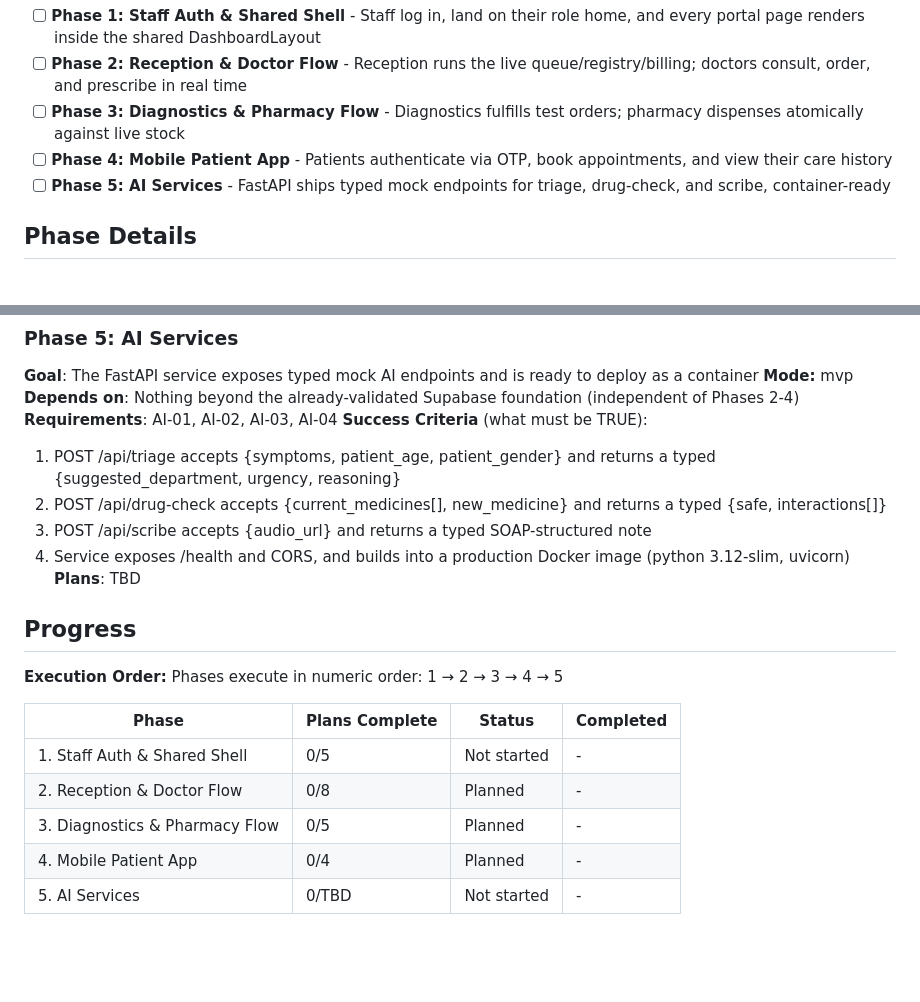
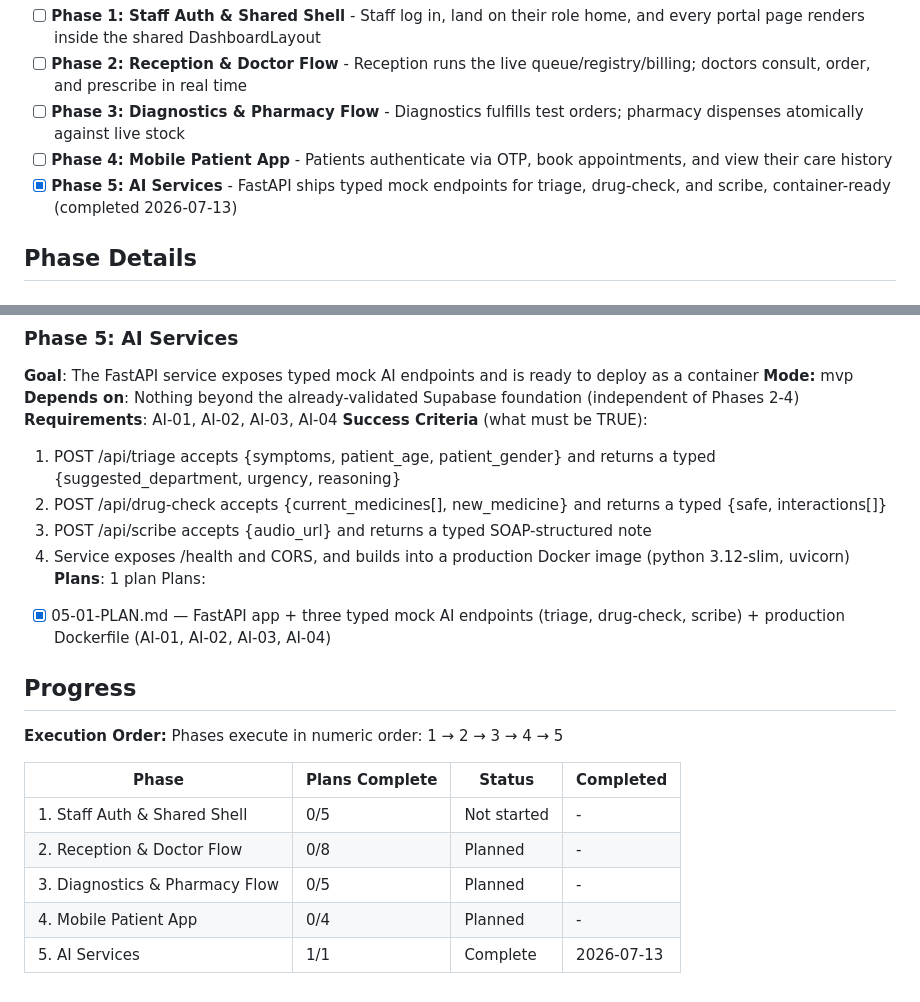
Before and after one commit to ojasshelke46/LIGHT-HEALTHCARE, a Markdown page: .planning/ROADMAP.md, 2 parts joined by grey strips. Rendered like a GitHub page; blank space fills up the shorter version.

```diff
--- a/.planning/ROADMAP.md
+++ b/.planning/ROADMAP.md
@@ -16,7 +16,7 @@ Decimal phases appear between their surrounding integers in numeric order.
 - [ ] **Phase 2: Reception & Doctor Flow** - Reception runs the live queue/registry/billing; doctors consult, order, and prescribe in real time
 - [ ] **Phase 3: Diagnostics & Pharmacy Flow** - Diagnostics fulfills test orders; pharmacy dispenses atomically against live stock
 - [ ] **Phase 4: Mobile Patient App** - Patients authenticate via OTP, book appointments, and view their care history
-- [ ] **Phase 5: AI Services** - FastAPI ships typed mock endpoints for triage, drug-check, and scribe, container-ready
+- [x] **Phase 5: AI Services** - FastAPI ships typed mock endpoints for triage, drug-check, and scribe, container-ready (completed 2026-07-13)
 
 ## Phase Details
 
@@ -112,7 +112,9 @@ Plans:
   2. POST /api/drug-check accepts {current_medicines[], new_medicine} and returns a typed {safe, interactions[]}
   3. POST /api/scribe accepts {audio_url} and returns a typed SOAP-structured note
   4. Service exposes /health and CORS, and builds into a production Docker image (python 3.12-slim, uvicorn)
-**Plans**: TBD
+**Plans**: 1 plan
+Plans:
+- [x] 05-01-PLAN.md — FastAPI app + three typed mock AI endpoints (triage, drug-check, scribe) + production Dockerfile (AI-01, AI-02, AI-03, AI-04)
 
 ## Progress
 
@@ -125,5 +127,5 @@ Phases execute in numeric order: 1 → 2 → 3 → 4 → 5
 | 2. Reception & Doctor Flow | 0/8 | Planned | - |
 | 3. Diagnostics & Pharmacy Flow | 0/5 | Planned | - |
 | 4. Mobile Patient App | 0/4 | Planned | - |
-| 5. AI Services | 0/TBD | Not started | - |
+| 5. AI Services | 1/1 | Complete   | 2026-07-13 |
 </content>
```
Also changed, not shown: .planning/REQUIREMENTS.md (+4 -4 lines), .planning/STATE.md (+14 -10 lines).
